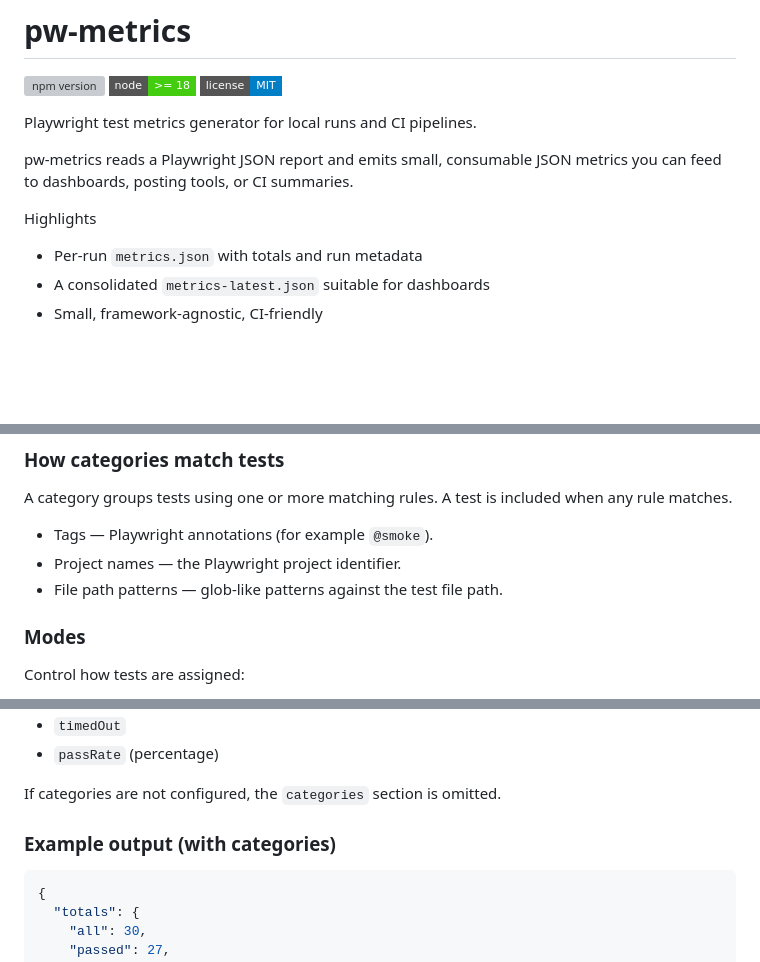
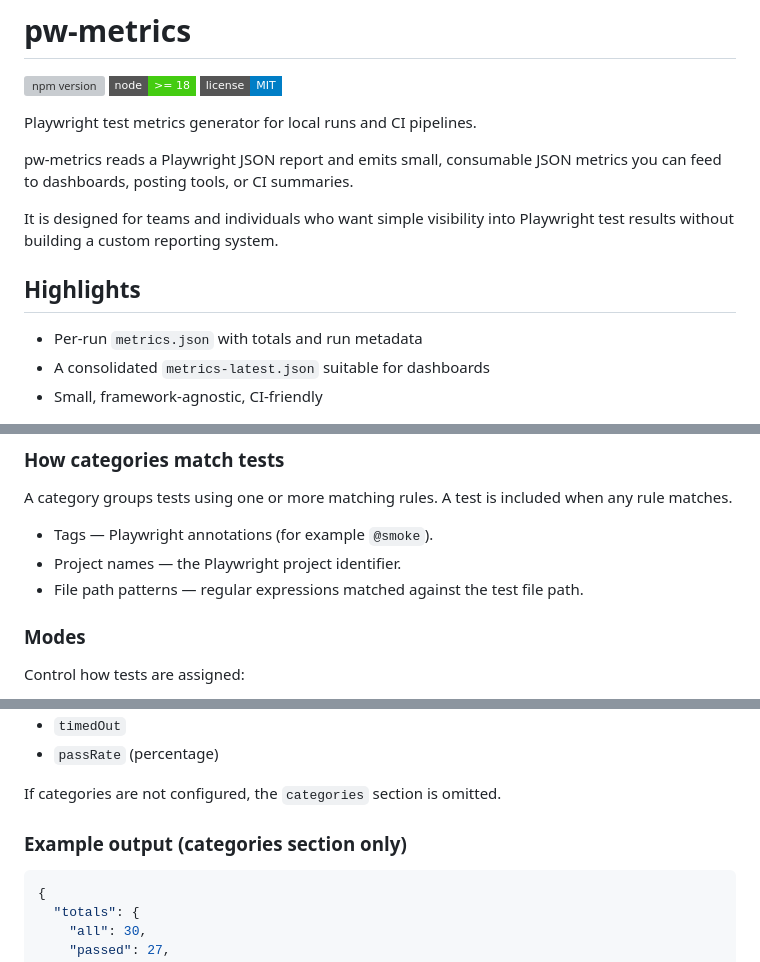
Before and after one commit to artshllk/playwright-metrics, a Markdown page: README.md, 3 parts joined by grey strips. Rendered like a GitHub page; badges without logos; blank space fills up the shorter version; grey boxes are pictures that could not be loaded.

Commit message:
docs(readme): document categories support and improve structure

````diff
--- a/README.md
+++ b/README.md
@@ -8,7 +8,9 @@ Playwright test metrics generator for local runs and CI pipelines.
 
 pw-metrics reads a Playwright JSON report and emits small, consumable JSON metrics you can feed to dashboards, posting tools, or CI summaries.
 
-Highlights
+It is designed for teams and individuals who want simple visibility into Playwright test results without building a custom reporting system.
+
+## Highlights
 
 - Per-run `metrics.json` with totals and run metadata
 - A consolidated `metrics-latest.json` suitable for dashboards
@@ -60,7 +64,7 @@ A category groups tests using one or more matching rules. A test is included whe
 
 - Tags — Playwright annotations (for example `@smoke`).
 - Project names — the Playwright project identifier.
-- File path patterns — glob-like patterns against the test file path.
+- File path patterns — regular expressions matched against the test file path.
 
 ### Modes
 
@@ -85,7 +89,7 @@ Each category contains:
 
 If categories are not configured, the `categories` section is omitted.
 
-### Example output (with categories)
+### Example output (categories section only)
 
 ```json
 {
````
Also changed, not shown: other parts of README.md (+5 -1 lines).
